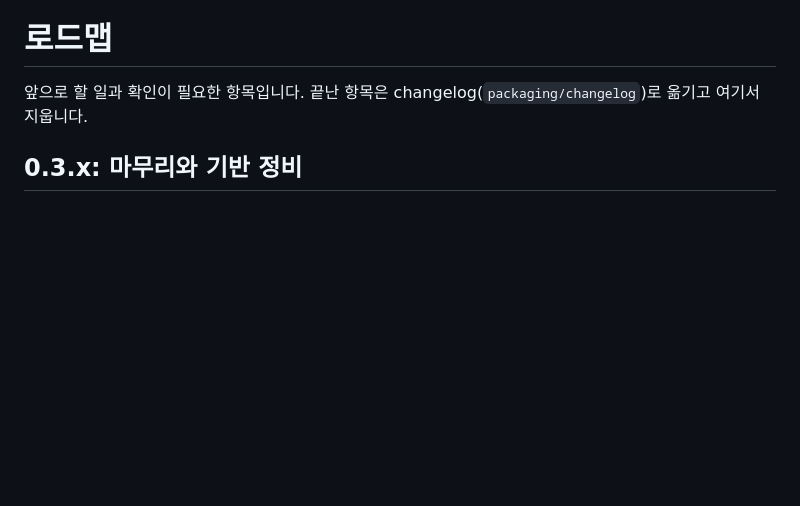
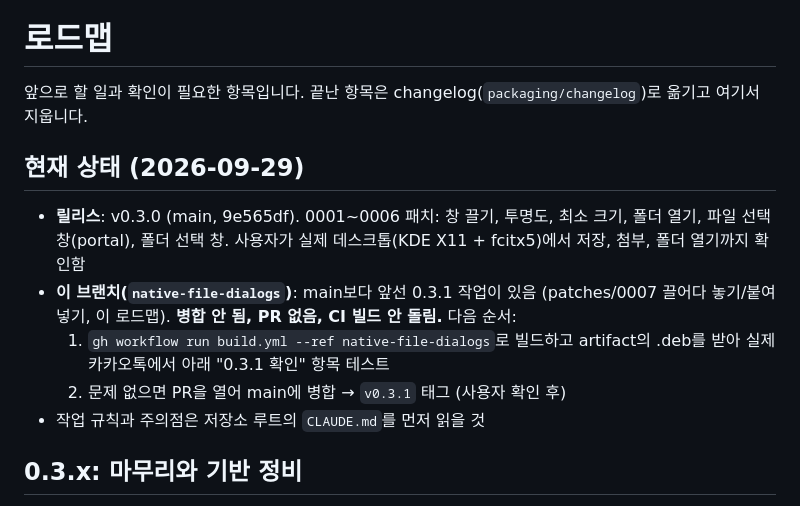
Before and after one commit to 5sick/kakaotalk-debian-wrapper, a Markdown page: docs/ROADMAP.md, the part around the change. Drawn GitHub-style; blank space fills up the shorter version.

Commit message:
Add CLAUDE.md (conventions, pitfalls) and current state to the roadmap
Co-Authored-By: Claude Opus 5.5 <noreply@anthropic.com>

```diff
--- a/docs/ROADMAP.md
+++ b/docs/ROADMAP.md
@@ -1,6 +1,16 @@
 # 로드맵
 
 앞으로 할 일과 확인이 필요한 항목입니다. 끝난 항목은 changelog(`packaging/changelog`)로 옮기고 여기서 지웁니다.
+
+## 현재 상태 (2026-09-29)
+
+- **릴리스**: v0.3.0 (main, 9e565df). 0001~0006 패치: 창 끌기, 투명도, 최소 크기, 폴더 열기, 파일 선택 창(portal), 폴더 선택 창.
+  사용자가 실제 데스크톱(KDE X11 + fcitx5)에서 저장, 첨부, 폴더 열기까지 확인함
+- **이 브랜치(`native-file-dialogs`)**: main보다 앞선 0.3.1 작업이 있음 (patches/0007 끌어다 놓기/붙여넣기, 이 로드맵).
+  **병합 안 됨, PR 없음, CI 빌드 안 돌림.** 다음 순서:
+  1. `gh workflow run build.yml --ref native-file-dialogs`로 빌드하고 artifact의 .deb를 받아 실제 카카오톡에서 아래 "0.3.1 확인" 항목 테스트
+  2. 문제 없으면 PR을 열어 main에 병합 → `v0.3.1` 태그 (사용자 확인 후)
+- 작업 규칙과 주의점은 저장소 루트의 `CLAUDE.md`를 먼저 읽을 것
 
 ## 0.3.x: 마무리와 기반 정비
 
```
Also changed, not shown: CLAUDE.md (added, +42 -0 lines).
